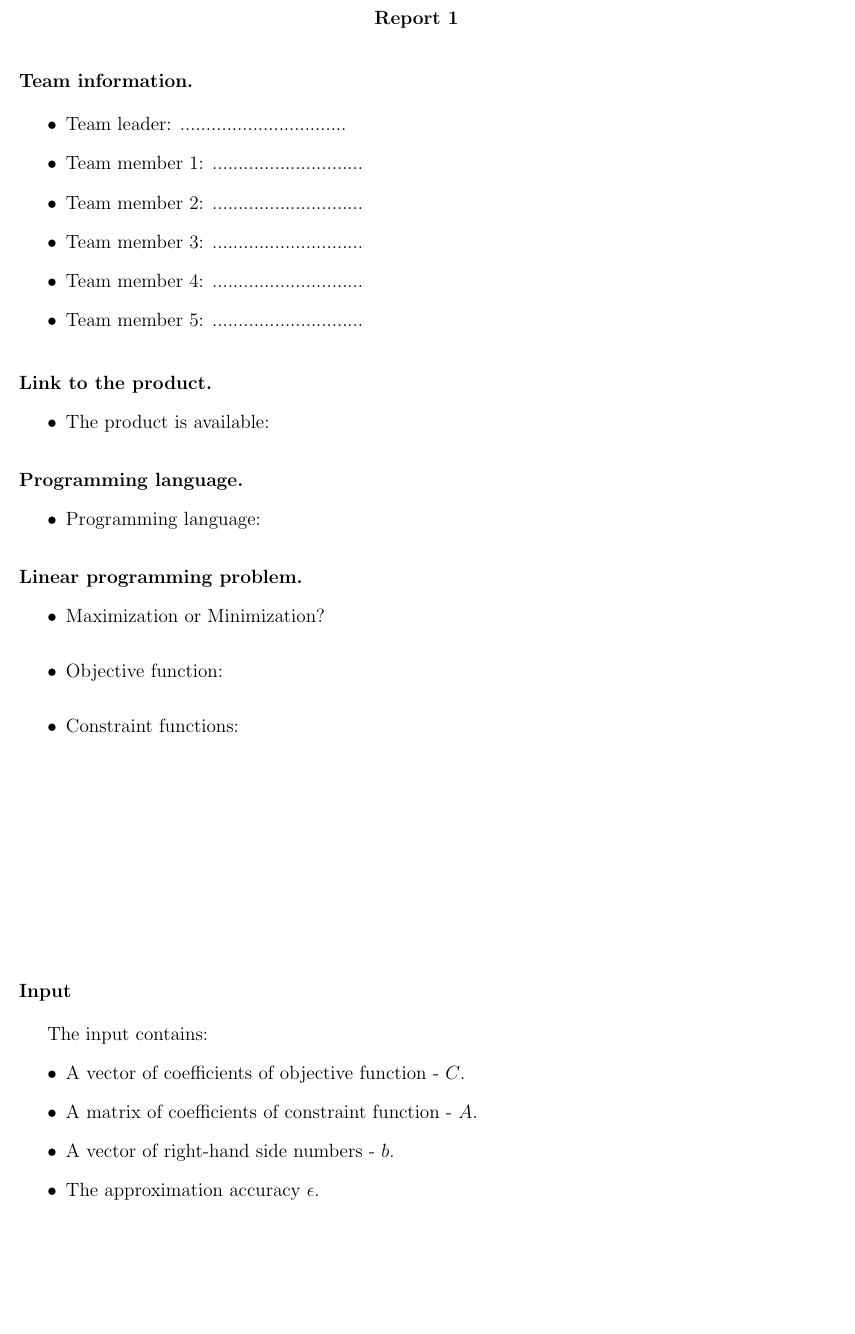
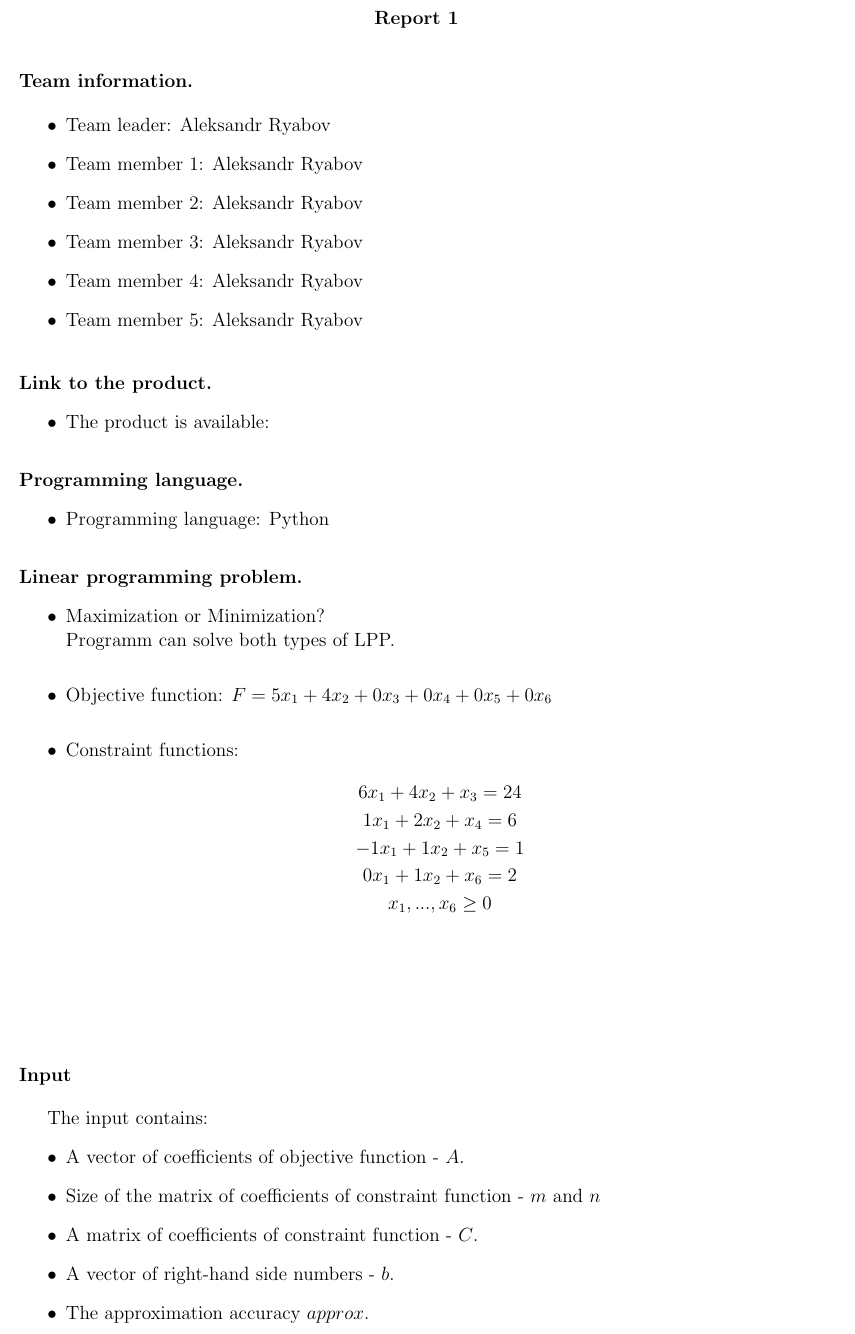
Before and after one commit to Raleksan/f23_optimization, a LaTeX problem sheet (simplex-method-python/report/report.tex): part of page 1 of 2, cut so that both start at the same text, the shorter picture padded with empty space. Compiled offline with pdfLaTeX.

```diff
--- a/simplex-method-python/report/report.tex
+++ b/simplex-method-python/report/report.tex
@@ -38,12 +38,12 @@
 \noindent  \textbf{Team information.}
 
 \begin{itemize}
-    \item Team leader: ................................
-    \item Team member 1: .............................
-    \item Team member 2: .............................
-    \item Team member 3: .............................
-    \item Team member 4: .............................
-    \item Team member 5: .............................
+    \item Team leader: Aleksandr Ryabov
+    \item Team member 1: Aleksandr Ryabov
+    \item Team member 2: Aleksandr Ryabov
+    \item Team member 3: Aleksandr Ryabov
+    \item Team member 4: Aleksandr Ryabov
+    \item Team member 5: Aleksandr Ryabov
 \end{itemize}
 \vspace{12pt}
 \noindent     \textbf{Link to the product.}
@@ -55,7 +55,7 @@
 
 \noindent  \textbf{Programming language.}
 \begin{itemize}
-    \item Programming language:
+    \item Programming language: Python
 \end{itemize}
 
 \vspace{12pt}
@@ -63,11 +63,20 @@
 \noindent  \textbf{Linear programming problem.}
 \begin{itemize}
 \item Maximization or Minimization?
+\\
+Programm can solve both types of LPP.
 \vspace{10pt}
-    \item Objective function:
+    \item Objective function: $F = 5x_1 + 4x_2 + 0x_3 + 0x_4 + 0x_5 + 0x_6$
     \vspace{10pt}
     \item Constraint functions:
-    \vspace{5cm}
+    \begin{gather*}
+        6x_1 + 4x_2 + x_3 = 24 \\
+        1x_1 + 2x_2 + x_4 = 6  \\
+        -1x_1 + 1x_2 + x_5 = 1 \\
+        0x_1 + 1x_2 + x_6 = 2  \\
+        x_1,...,x_6 \geq 0
+    \end{gather*}
+    \vspace{2cm}
 \end{itemize}
 
 
@@ -77,10 +86,11 @@
 \vspace{12pt}
 The input contains:
 \begin{itemize}
-    \item A vector of coefficients of objective function - $C$.
-    \item A matrix of coefficients of constraint function - $A$.
+    \item A vector of coefficients of objective function - $A$.
+    \item Size of the matrix of coefficients of constraint function - $m$ and $n$
+    \item A matrix of coefficients of constraint function - $C$.
     \item A vector of right-hand side numbers - $b$.
-    \item The approximation accuracy $\epsilon$.
+    \item The approximation accuracy $approx$.
 \end{itemize}
 
 \vspace{12pt}
```
Also changed, not shown: simplex-method-python/report/report.tex (4 more changed lines), 1 other file.
